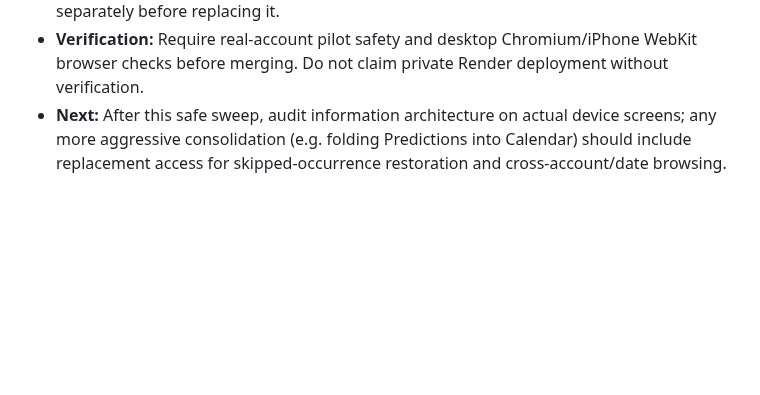
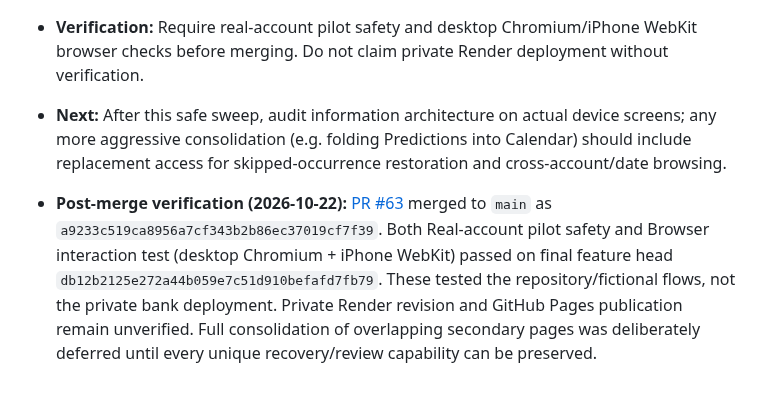
Before and after one commit to markbobthomas/household-ledger, a Markdown page: PROJECT_LEDGER.md, the part around the change. Drawn GitHub-style; blank space fills up the shorter version.

Commit message:
docs: verify full UI audit merge and desktop/iPhone tests

```diff
--- a/PROJECT_LEDGER.md
+++ b/PROJECT_LEDGER.md
@@ -293,3 +293,5 @@ Use: **date — goal; decision; changes (or “no code change”); PR/commit; ch
 - **Important retained distinctions:** `Calendar` gives day balance/forecast context, `History` is immutable posted bank activity, `Schedules` manages recurring rules, `Predictions` is a comprehensive dated forecast/restore path; `Needs review` is exception handling, while `Settings` holds card/account configuration. These aren't interchangeable without losing capability. The merchant-collision checkbox on history-to-recurrence and calendar creation should not be removed blindly because it controls deduplication behavior; evaluate separately before replacing it.
 - **Verification:** Require real-account pilot safety and desktop Chromium/iPhone WebKit browser checks before merging. Do not claim private Render deployment without verification.
 - **Next:** After this safe sweep, audit information architecture on actual device screens; any more aggressive consolidation (e.g. folding Predictions into Calendar) should include replacement access for skipped-occurrence restoration and cross-account/date browsing.
+
+- **Post-merge verification (2026-10-22):** [PR #63](https://github.com/markbobthomas/household-ledger/pull/63) merged to `main` as `a9233c519ca8956a7cf343b2b86ec37019cf7f39`. Both Real-account pilot safety and Browser interaction test (desktop Chromium + iPhone WebKit) passed on final feature head `db12b2125e272a44b059e7c51d910befafd7fb79`. These tested the repository/fictional flows, not the private bank deployment. Private Render revision and GitHub Pages publication remain unverified. Full consolidation of overlapping secondary pages was deliberately deferred until every unique recovery/review capability can be preserved.
```
